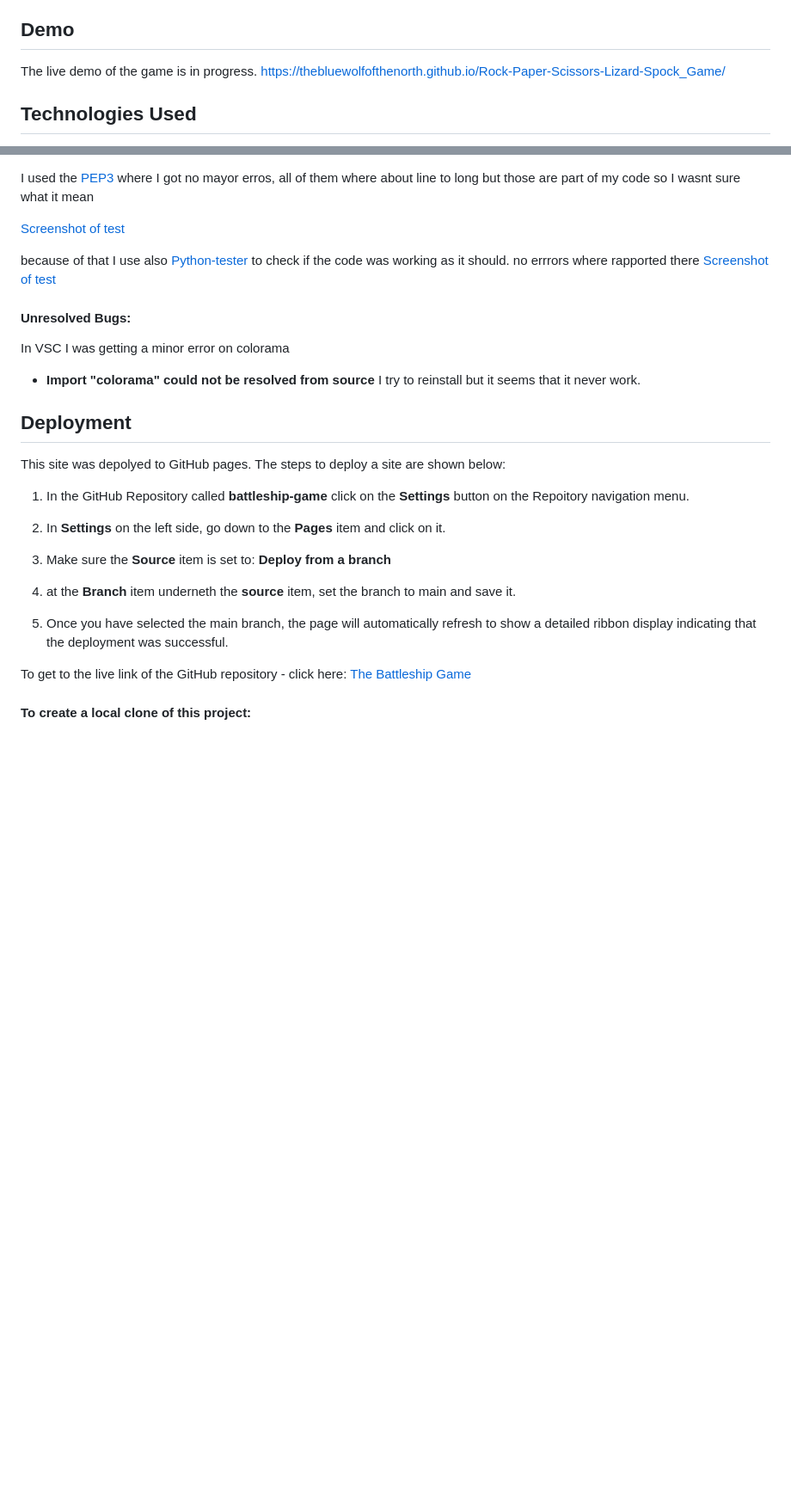
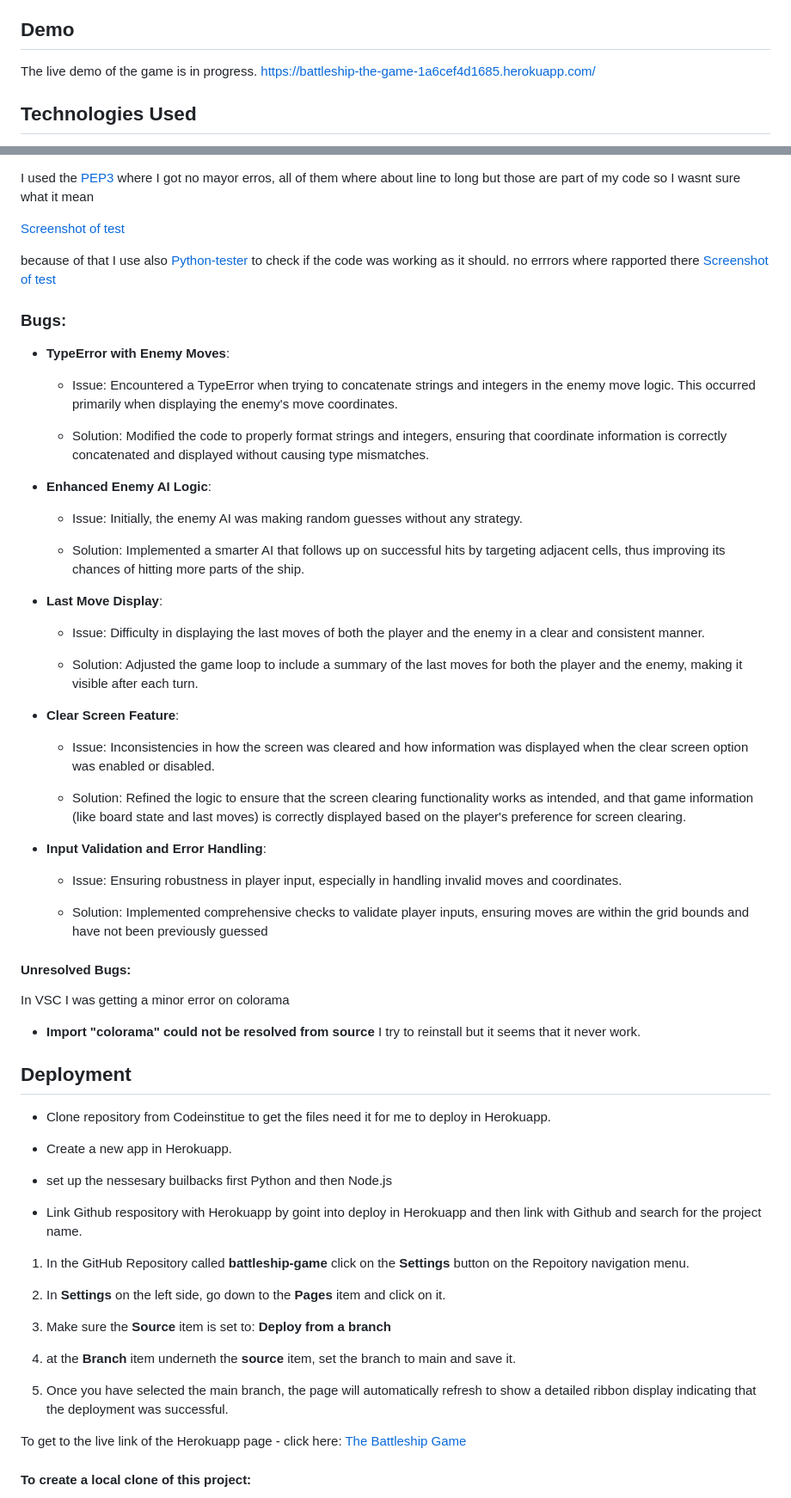
Before and after one commit to thebluewolfofthenorth/Battleship-game, a Markdown page: README.md, 2 parts joined by grey strips. Shown at 86% size. GitHub-like rendering; blank space fills up the shorter version.

Commit message:
added new info in readme

```diff
--- a/README.md
+++ b/README.md
@@ -23,7 +23,7 @@ The Battleship game is a classic strategy game reimagined in a modern, command-l
 
 ## Demo
 
-The live demo of the game is in progress. https://thebluewolfofthenorth.github.io/Rock-Paper-Scissors-Lizard-Spock_Game/
+The live demo of the game is in progress. https://battleship-the-game-1a6cef4d1685.herokuapp.com/
 
 ## Technologies Used
 
@@ -218,6 +218,38 @@ no errrors where rapported there
 [Screenshot of test](./img/rython-test.png)
 
 
+### Bugs:
+
+ - **TypeError with Enemy Moves**:
+
+    - Issue: Encountered a TypeError when trying to concatenate strings and integers in the enemy move logic. This occurred primarily when displaying the enemy's move coordinates.
+
+    - Solution: Modified the code to properly format strings and integers, ensuring that coordinate information is correctly concatenated and displayed without causing type mismatches.
+
+- **Enhanced Enemy AI Logic**:
+
+    - Issue: Initially, the enemy AI was making random guesses without any strategy.
+
+    - Solution: Implemented a smarter AI that follows up on successful hits by targeting adjacent cells, thus improving its chances of hitting more parts of the ship.
+
+- **Last Move Display**:
+
+    - Issue: Difficulty in displaying the last moves of both the player and the enemy in a clear and consistent manner.
+
+    - Solution: Adjusted the game loop to include a summary of the last moves for both the player and the enemy, making it visible after each turn.
+- **Clear Screen Feature**:
+
+    - Issue: Inconsistencies in how the screen was cleared and how information was displayed when the clear screen option was enabled or disabled.
+
+    - Solution: Refined the logic to ensure that the screen clearing functionality works as intended, and that game information (like board state and last moves) is correctly displayed based on the player's preference for screen clearing.
+
+- **Input Validation and Error Handling**:
+
+    - Issue: Ensuring robustness in player input, especially in handling invalid moves and coordinates.
+
+    - Solution: Implemented comprehensive checks to validate player inputs, ensuring moves are within the grid bounds and have not been previously guessed
+
+
 #### Unresolved Bugs:
 In VSC I was getting a minor error on colorama
 - **Import "colorama" could not be resolved from source**
@@ -226,7 +258,15 @@ I try to reinstall but it seems that it never work.
 
 ## Deployment
 
-This site was depolyed to GitHub pages. The steps to deploy a site are shown below:
+
+- Clone repository from Codeinstitue to get the files need it for me to deploy in Herokuapp.
+
+- Create a new app in Herokuapp.
+
+- set up the nessesary builbacks first Python and then Node.js
+
+- Link Github respository with Herokuapp by goint into deploy in Herokuapp and then link with Github and search for the project name.
+
 
 1. In the GitHub Repository called <b>battleship-game</b> click on the <b>Settings</b> button on the Repoitory navigation menu.
 
@@ -238,7 +278,7 @@ This site was depolyed to GitHub pages. The steps to deploy a site are shown bel
 
 5. Once you have selected the main branch, the page will automatically refresh to show a detailed ribbon display indicating that the deployment was successful.
 
-To get to the live link of the GitHub repository - click here: <a href="https://thebluewolfofthenorth.github.io/yoga-mindfullnes-app/">The Battleship Game
+To get to the live link of the Herokuapp page - click here: <a href="https://battleship-the-game-1a6cef4d1685.herokuapp.com/">The Battleship Game
 </a>
 
 
```
Also changed, not shown: other parts of README.md (+2 -8 lines).
